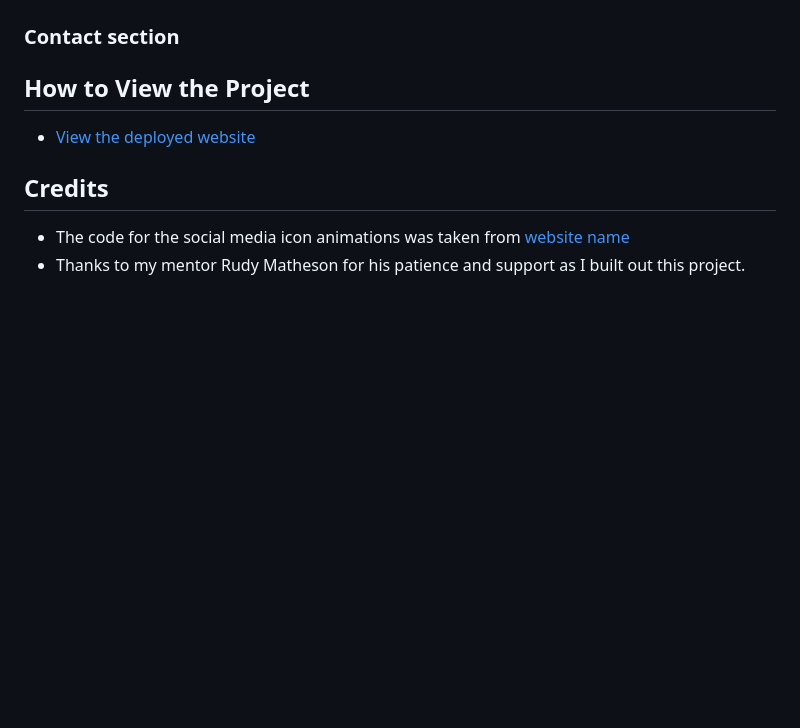
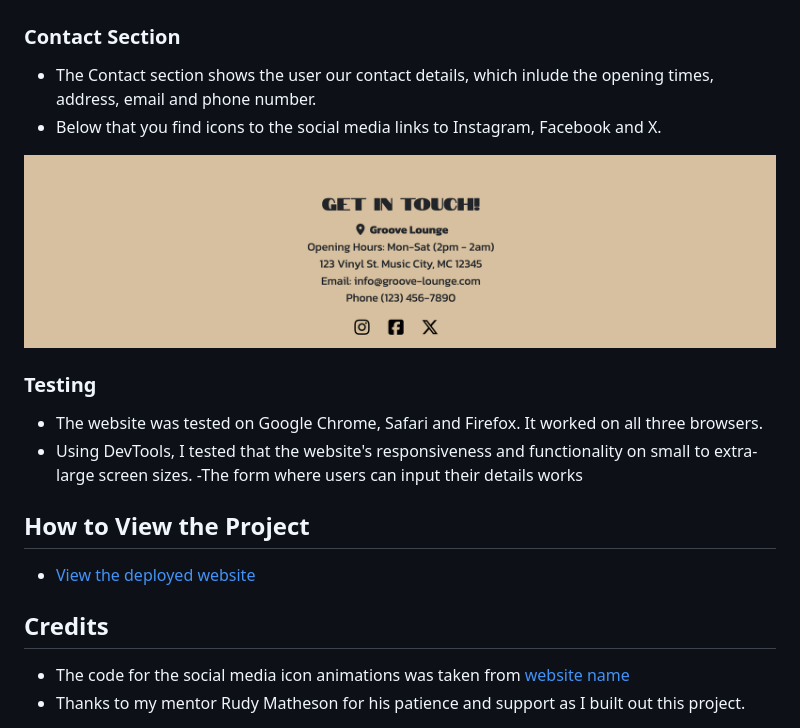
Before and after one commit to mlamleli85/groove-lounge, a Markdown page: README.md, the part around the change printed below. Rendered like a GitHub page; pictures changed too: Screenshot 2025-12-18 at 11.30.14.png (added); blank space fills up the shorter version.

Commit message:
Update Footer icons

```diff
--- a/README.md
+++ b/README.md
@@ -48,7 +48,16 @@ Users can find information on events taking place in-store as well as our contac
 
 ![alt text](<Screenshot 2025-12-18 at 11.14.51.png>)
 
-### Contact section
+### Contact Section
+- The Contact section shows the user our contact details, which inlude the opening times, address, email and phone number.
+- Below that you find icons to the social media links to Instagram, Facebook and X.
+
+![alt text](<Screenshot 2025-12-18 at 11.30.14.png>)
+
+### Testing
+- The website was tested on Google Chrome, Safari and Firefox. It worked on all three browsers.
+- Using DevTools, I tested that the website's responsiveness and functionality on small to extra-large screen sizes.
+-The form where users can input their details works
 
 ## How to View the Project
 - [View the deployed website](https://username.github.io/codingclub/)
```
Also changed, not shown: other parts of README.md (+1 -1 lines), Screenshot 2025-12-18 at 11.26.30.png (added), Screenshot 2025-12-18 at 12.08.02.png (added), 2 other files.
